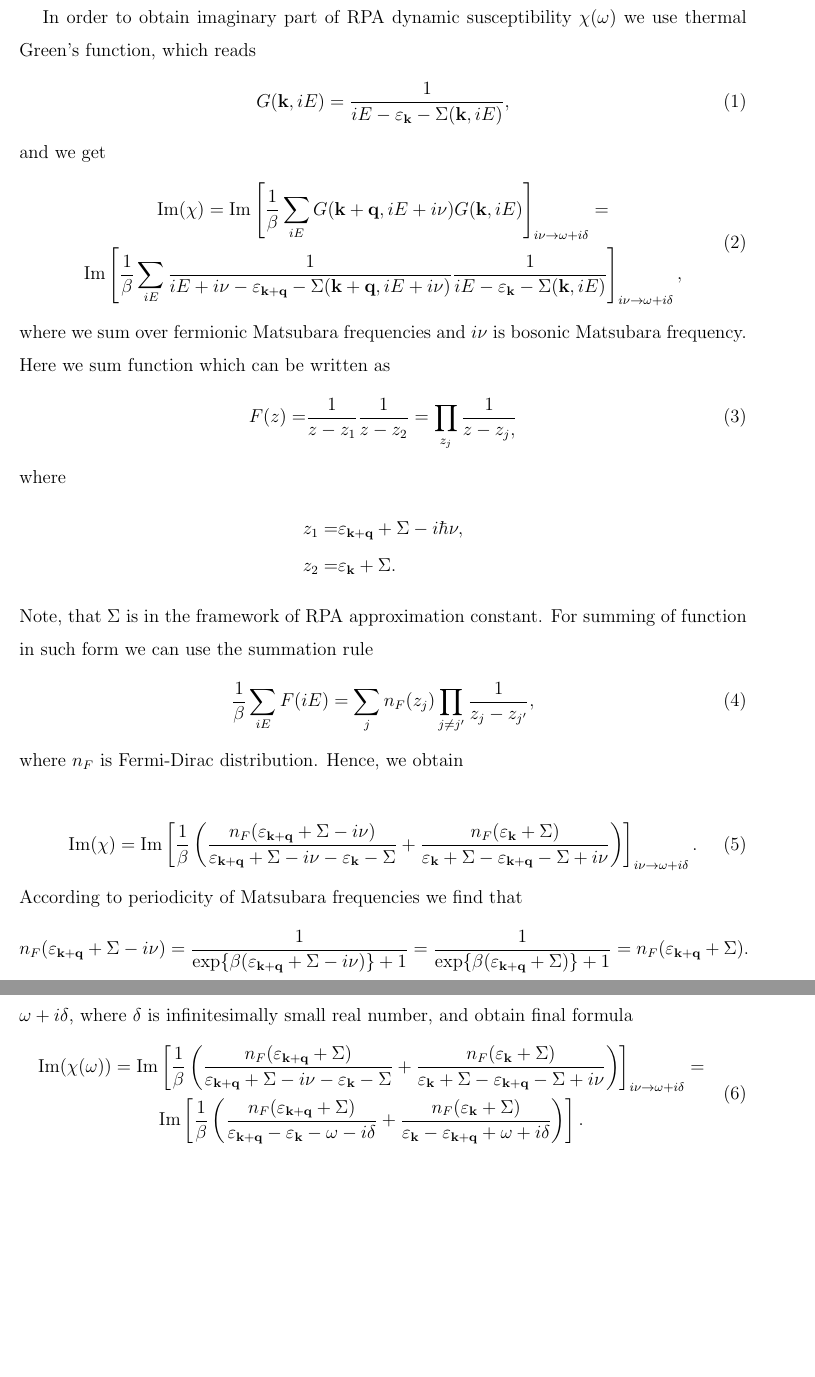
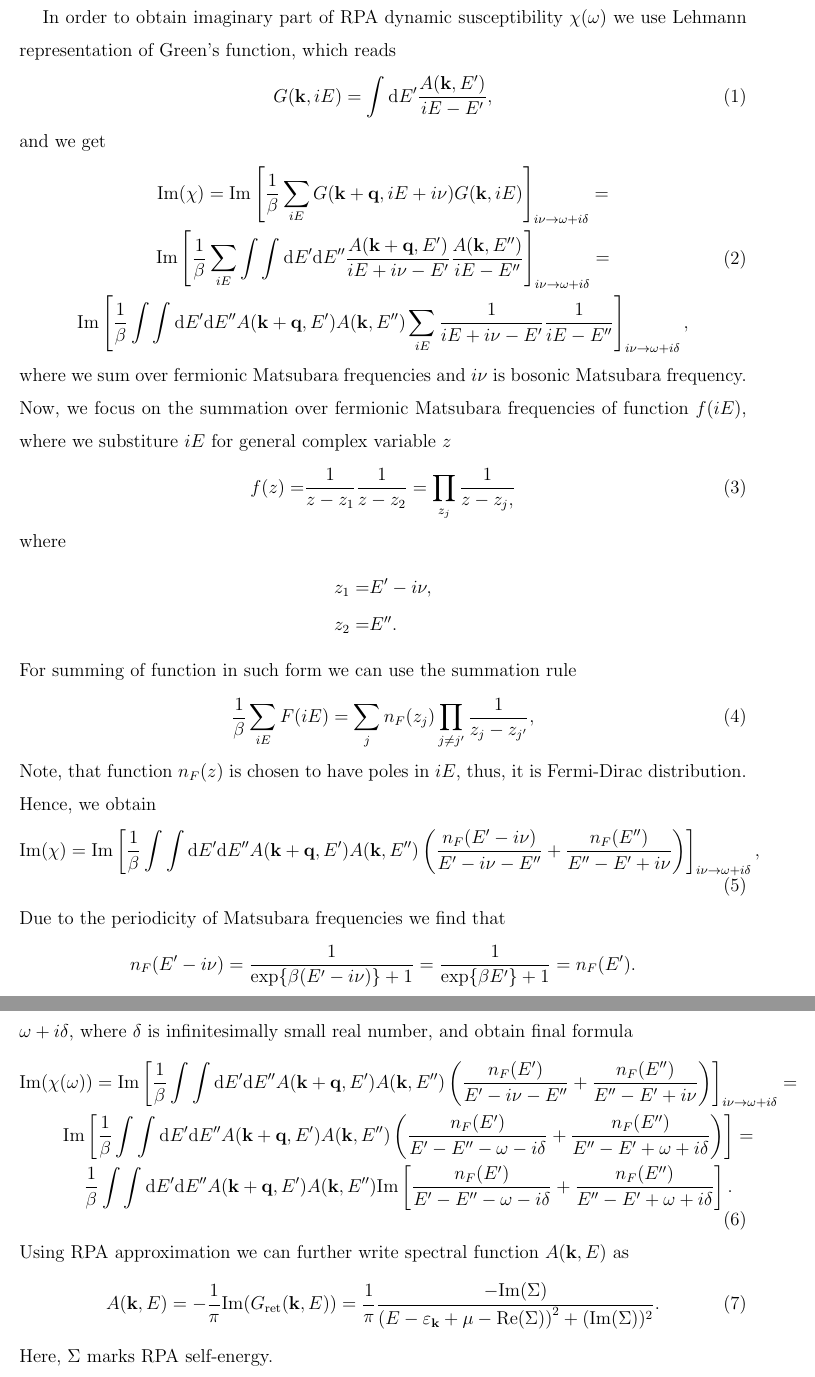
Before and after one commit to DianaCsontosova/Implementations, a LaTeX paper (RPA_susceptibility/main.tex): two parts of pages 2 and 3 of 3, joined at a grey line, cut so that both start at the same text, the shorter picture padded with empty space. Compiled offline with pdfLaTeX.

Commit message:
re-written using Lehmann representation

```diff
--- a/RPA_susceptibility/main.tex
+++ b/RPA_susceptibility/main.tex
@@ -33,45 +33,106 @@
 
 \section{Derivation}
 
-In order to obtain imaginary part of RPA dynamic susceptibility $\chi(\omega)$ we use thermal Green's function, which reads
-\begin{align}
-    \mathfrak{G}(\mathbf{k}, iE) = \frac{1}{iE - \varepsilon_{\mathbf{k}} - \Sigma(\mathbf{k}, iE)},
-\end{align}
+
+In order to obtain imaginary part of RPA dynamic susceptibility
+$\chi(\omega)$ we use Lehmann representation of Green's function, which reads
+%
+\begin{equation}
+    \mathfrak{G}(\mathbf{k}, iE) = \int \mathrm{d}E^{\prime}
+    \frac{A(\mathbf{k}, E^{\prime})}{iE - E^{\prime}},
+\end{equation}
+%
 and we get
+%
 \begin{equation}
     \begin{gathered}
     \mathrm{Im}(\chi) = \mathrm{Im}\left[ \frac{1}{\beta} \sum_{iE} \mathfrak{G}(\mathbf{k}+\mathbf{q}, iE + i\nu)\mathfrak{G}(\mathbf{k}, iE) \right]_{i\nu \rightarrow  \omega + i\delta} = \\
-    \mathrm{Im}\left[ \frac{1}{\beta} \sum_{iE} \frac{1}{iE + i\nu - \varepsilon_{\mathbf{k} + \mathbf{q}} - \Sigma(\mathbf{k} + \mathbf{q}, iE + i\nu)} \frac{1}{iE - \varepsilon_{\mathbf{k}} - \Sigma(\mathbf{k}, iE)} \right]_{i\nu \rightarrow \omega + i\delta},
+    \mathrm{Im}\left[ \frac{1}{\beta} \sum_{iE}  \int \int
+      \mathrm{d}E^{\prime} \mathrm{d}E^{\prime \prime}
+    \frac{A(\mathbf{k} + \mathbf{q}, E^{\prime})}{iE + i\nu - E^{\prime}}
+    \frac{A(\mathbf{k}, E^{\prime \prime})}{iE - E^{\prime \prime}}
+  \right]_{i\nu \rightarrow \omega + i\delta} = \\
+  \mathrm{Im}\left[ \frac{1}{\beta} \int \int
+      \mathrm{d}E^{\prime} \mathrm{d}E^{\prime \prime} A(\mathbf{k} +
+      \mathbf{q}, E^{\prime}) A(\mathbf{k}, E^{\prime \prime}) \sum_{iE}
+    \frac{1}{iE + i\nu - E^{\prime}}
+    \frac{1}{iE - E^{\prime \prime}}
+  \right]_{i\nu \rightarrow \omega + i\delta},
     \end{gathered}
-\end{equation}
-where we sum over fermionic Matsubara frequencies and $i\nu$ is bosonic Matsubara frequency. Here we sum function which can be written as
+  \end{equation}
+%
+where we sum over fermionic Matsubara frequencies and $i\nu$ is
+bosonic Matsubara frequency. Now, we focus on the summation over
+fermionic Matsubara frequencies of function $f(iE)$, where we substiture $iE$ for general complex
+variable $z$
+%
 \begin{align}
-    F(z) =& \frac{1}{z - z_1} \frac{1}{z - z_2} = \prod\limits_{z_j} \frac{1}{z - z_j,}
+    f(z) =& \frac{1}{z - z_1} \frac{1}{z - z_2} = \prod\limits_{z_j} \frac{1}{z - z_j,}
  \end{align}
+%
  where
+%
  \begin{align*}
-    z_1 =& \varepsilon_{\mathbf{k}+\mathbf{q}} + \Sigma - i\hbar \nu, \\
-    z_2 =& \varepsilon_{\mathbf{k}} + \Sigma.
+    z_1 =& E^{\prime} - i\nu, \\
+    z_2 =& E^{\prime \prime}.
  \end{align*}
- Note, that $\Sigma$ is in the framework of RPA approximation constant. For summing of function in such form we can use the summation rule
+%
+For summing of function in such form we can use the summation rule
  \begin{align}
      \frac{1}{\beta} \sum_{iE} F(iE) = \sum_j n_F(z_j) \prod\limits_{j\neq j^{\prime}} \frac{1}{z_j - z_{j^{\prime}}},
  \end{align}
-where $n_F$ is Fermi-Dirac distribution. Hence, we obtain
-
-\begin{align}
-       \mathrm{Im} (\chi) = \mathrm{Im}\left[ \frac{1}{\beta} \left( \frac{n_F(\varepsilon_{\mathbf{k}+\mathbf{q}} + \Sigma - i\nu)}{\varepsilon_{\mathbf{k} + \mathbf{q}} + \Sigma - i \nu - \varepsilon_{\mathbf{k}} - \Sigma} + \frac{n_F(\varepsilon_{\mathbf{k}} + \Sigma)}{\varepsilon_{\mathbf{k}} + \Sigma - \varepsilon_{\mathbf{k}+\mathbf{q}} - \Sigma + i\nu}\right) \right]_{i\nu \rightarrow \omega + i\delta}.
-\end{align}
-According to periodicity of Matsubara frequencies we find that
+Note, that function $n_F(z)$ is chosen to have poles in $iE$, thus, it is
+Fermi-Dirac distribution. Hence, we obtain
+%
+\begin{equation}
+       \mathrm{Im} (\chi) =  \mathrm{Im}\left[ \frac{1}{\beta} \int \int
+      \mathrm{d}E^{\prime} \mathrm{d}E^{\prime \prime} A(\mathbf{k} +
+      \mathbf{q}, E^{\prime}) A(\mathbf{k}, E^{\prime \prime}) \left(
+        \frac{n_F(E^{\prime} - i\nu)}{E^{\prime} - i\nu - E^{\prime
+            \prime}} +  \frac{n_F(E^{\prime \prime})}{E^{\prime
+            \prime} - E^{\prime} + i\nu}  \right)
+  \right]_{i\nu \rightarrow \omega + i\delta},
+\end{equation}
+%
+Due to the periodicity of Matsubara frequencies we find that
+%
 \begin{align*}
-    n_F(\varepsilon_{\mathbf{k}+\mathbf{q}} + \Sigma - i\nu) = \frac{1}{\exp{\beta (\varepsilon_{\mathbf{k}+\mathbf{q}} + \Sigma - i\nu)} + 1} = \frac{1}{\exp{\beta (\varepsilon_{\mathbf{k}+\mathbf{q}} + \Sigma)} + 1} = n_F(\varepsilon_{\mathbf{k}+\mathbf{q}} + \Sigma).
+    n_F(E^{\prime} - i\nu) = \frac{1}{\exp{\beta (E^{\prime} - i\nu)} + 1} = \frac{1}{\exp{\beta E^{\prime}} + 1} = n_F(E^{\prime}).
 \end{align*}
+%
 In this case the analytical continuation is rather straightforward. We only substitute $i\nu$ by $ \omega + i\delta$, where $\delta$ is infinitesimally small real number, and obtain final formula
+%
 \begin{equation}
     \begin{gathered}
-    \mathrm{Im} (\chi(\omega)) = \mathrm{Im}\left[ \frac{1}{\beta} \left( \frac{n_F(\varepsilon_{\mathbf{k}+\mathbf{q}} + \Sigma)}{\varepsilon_{\mathbf{k} + \mathbf{q}} + \Sigma - i\nu - \varepsilon_{\mathbf{k}} - \Sigma} + \frac{n_F(\varepsilon_{\mathbf{k}} + \Sigma)}{\varepsilon_{\mathbf{k}} + \Sigma - \varepsilon_{\mathbf{k}+\mathbf{q}} - \Sigma + i\nu} \right) \right]_{i\nu \rightarrow \omega + i\delta} = \\
-    \mathrm{Im}\left[ \frac{1}{\beta} \left( \frac{n_F(\varepsilon_{\mathbf{k}+\mathbf{q}} + \Sigma)}{\varepsilon_{\mathbf{k} + \mathbf{q}} - \varepsilon_{\mathbf{k}} - \omega - i\delta} + \frac{n_F(\varepsilon_{\mathbf{k}} + \Sigma)}{\varepsilon_{\mathbf{k}} - \varepsilon_{\mathbf{k}+\mathbf{q}} + \omega + i\delta} \right) \right].
+    \mathrm{Im} (\chi(\omega)) = \mathrm{Im}\left[ \frac{1}{\beta} \int \int
+      \mathrm{d}E^{\prime} \mathrm{d}E^{\prime \prime} A(\mathbf{k} +
+      \mathbf{q}, E^{\prime}) A(\mathbf{k}, E^{\prime \prime}) \left(
+        \frac{n_F(E^{\prime})}{E^{\prime} - i\nu - E^{\prime
+            \prime}} +  \frac{n_F(E^{\prime \prime})}{E^{\prime
+            \prime} - E^{\prime} + i\nu}  \right) \right]_{i\nu \rightarrow \omega + i\delta}  = \\
+    \mathrm{Im}\left[ \frac{1}{\beta} \int \int
+      \mathrm{d}E^{\prime} \mathrm{d}E^{\prime \prime} A(\mathbf{k} +
+      \mathbf{q}, E^{\prime}) A(\mathbf{k}, E^{\prime \prime}) \left(
+        \frac{n_F(E^{\prime})}{E^{\prime} - E^{\prime \prime} - \omega - i\delta} +  \frac{n_F(E^{\prime \prime})}{E^{\prime
+            \prime} - E^{\prime} + \omega +  i\delta}  \right)
+    \right] = \\
+     \frac{1}{\beta} \int \int
+      \mathrm{d}E^{\prime} \mathrm{d}E^{\prime \prime} A(\mathbf{k} +
+      \mathbf{q}, E^{\prime}) A(\mathbf{k}, E^{\prime \prime})  \mathrm{Im}\left[
+        \frac{n_F(E^{\prime})}{E^{\prime} - E^{\prime \prime} - \omega - i\delta} +  \frac{n_F(E^{\prime \prime})}{E^{\prime
+            \prime} - E^{\prime} + \omega +  i\delta} \right].
     \end{gathered}
 \end{equation}
+%
+Using RPA approximation we can further write spectral function
+$A(\mathbf{k}, E)$ as
+%
+\begin{equation}
+A(\mathbf{k}, E) = - \frac{1}{\pi} \mathrm{Im} (G_{\mathrm{ret}}(\mathbf{k}, E)) =
+\frac{1}{\pi} \frac{-\mathrm{Im}(\Sigma)}{\left( E -
+    \varepsilon_{\mathbf{k}} + \mu - \mathrm{Re}(\Sigma) \right)^2 + (\mathrm{Im}(\Sigma))^2}.
+\end{equation}
+%
+Here, $\Sigma$ marks RPA self-energy.
 
 \end{document}
```
